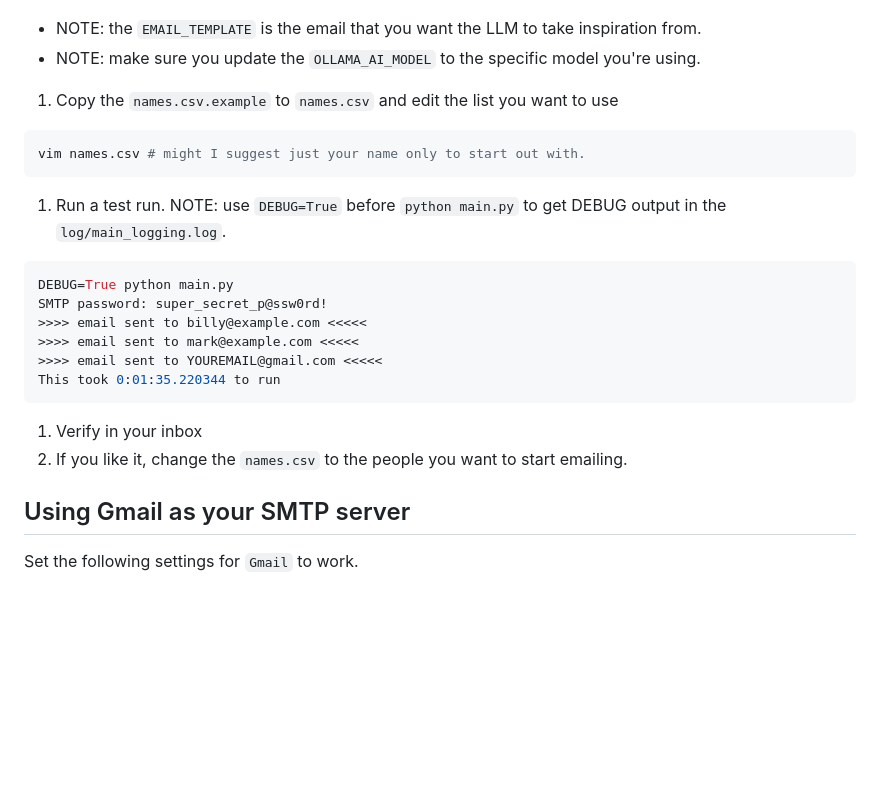
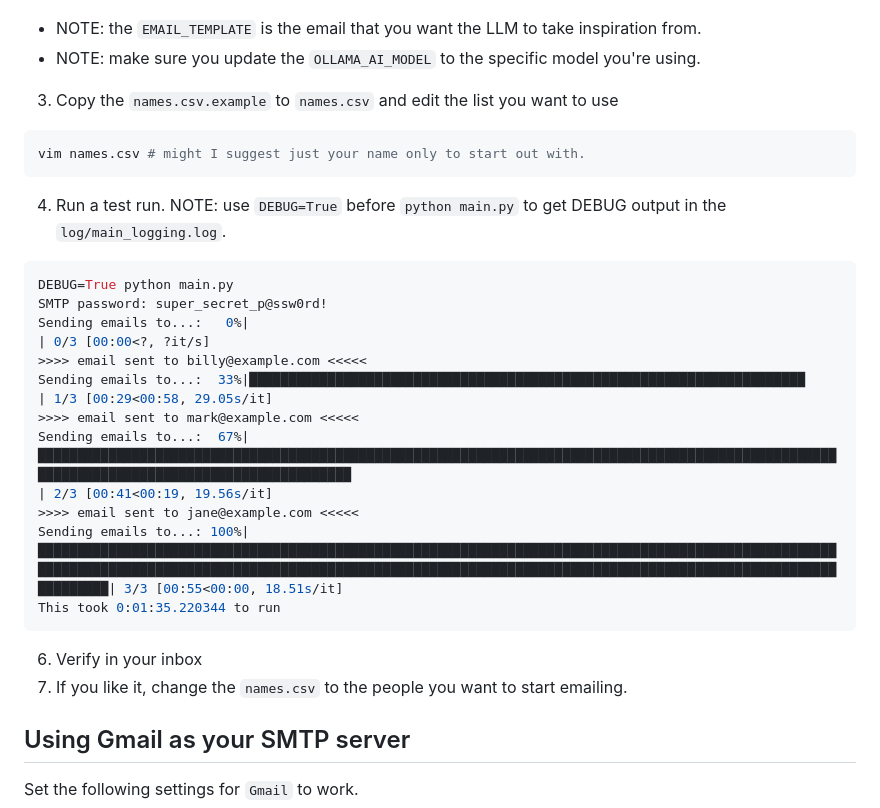
Before and after one commit to nw-softball/ai-auto-emailer, a Markdown page: README.md, the part around the change. GitHub-like rendering; blank space fills up the shorter version.

Commit message:
Updated the readme for tqdm
updated the readme for tqdm

Signed-off-by: JJ Asghar <awesome@ibm.com>

````diff
--- a/README.md
+++ b/README.md
@@ -55,24 +55,27 @@ vim config.toml
   - NOTE: the `EMAIL_TEMPLATE` is the email that you want the LLM to take inspiration from.
   - NOTE: make sure you update the `OLLAMA_AI_MODEL` to the specific model you're using.
 
-1. Copy the `names.csv.example` to `names.csv` and edit the list you want to use
+3. Copy the `names.csv.example` to `names.csv` and edit the list you want to use
 ```bash
 vim names.csv # might I suggest just your name only to start out with.
 ```
 
-1. Run a test run. NOTE: use `DEBUG=True` before `python main.py` to get DEBUG
-   output in the `log/main_logging.log`.
+4. Run a test run. NOTE: use `DEBUG=True` before `python main.py` to get DEBUG output in the `log/main_logging.log`.
 ```bash
 DEBUG=True python main.py
 SMTP password: super_secret_p@ssw0rd!
+Sending emails to...:   0%|                                                                                                                                                                                                                             | 0/3 [00:00<?, ?it/s]
 >>>> email sent to billy@example.com <<<<<
+Sending emails to...:  33%|███████████████████████████████████████████████████████████████████████                                                                                                                                              | 1/3 [00:29<00:58, 29.05s/it]
 >>>> email sent to mark@example.com <<<<<
->>>> email sent to YOUREMAIL@gmail.com <<<<<
+Sending emails to...:  67%|██████████████████████████████████████████████████████████████████████████████████████████████████████████████████████████████████████████████                                                                       | 2/3 [00:41<00:19, 19.56s/it]
+>>>> email sent to jane@example.com <<<<<
+Sending emails to...: 100%|█████████████████████████████████████████████████████████████████████████████████████████████████████████████████████████████████████████████████████████████████████████████████████████████████████████████████████| 3/3 [00:55<00:00, 18.51s/it]
 This took 0:01:35.220344 to run
 ```
 
-1. Verify in your inbox
-2. If you like it, change the `names.csv` to the people you want to start emailing.
+6. Verify in your inbox
+7. If you like it, change the `names.csv` to the people you want to start emailing.
 
 ## Using Gmail as your SMTP server
 
````
